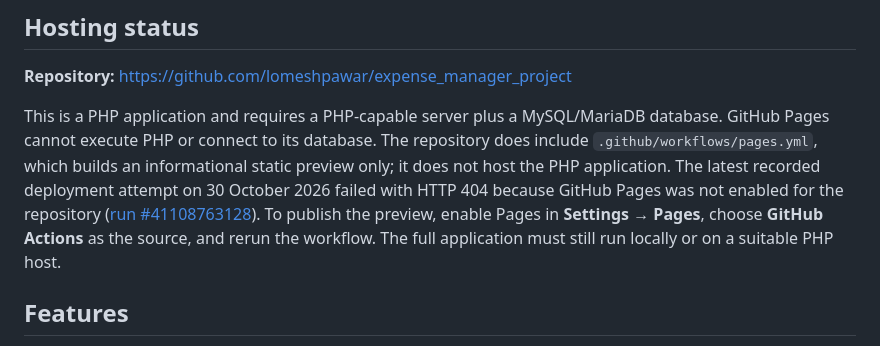
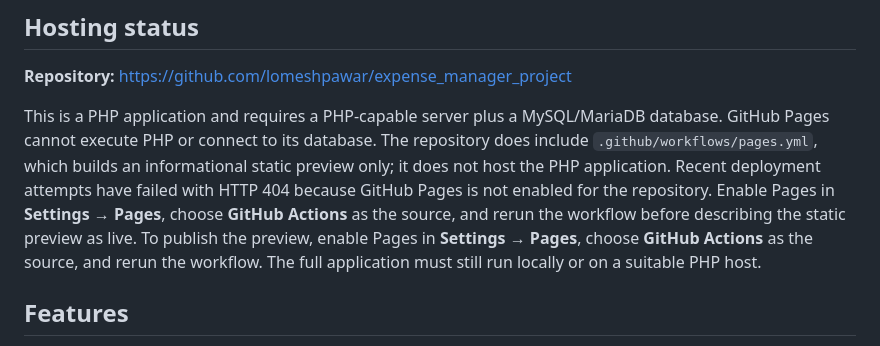
Before and after one commit to lomeshpawar/expense_manager_project, a Markdown page: README.md, the part around the change. GitHub-like rendering.

Commit message:
docs: clarify repeated Pages configuration failure

```diff
--- a/README.md
+++ b/README.md
@@ -8,7 +8,7 @@ A PHP and MySQL web application for tracking personal income and expenses. This
 
 **Repository:** https://github.com/lomeshpawar/expense_manager_project
 
-This is a PHP application and requires a PHP-capable server plus a MySQL/MariaDB database. GitHub Pages cannot execute PHP or connect to its database. The repository does include `.github/workflows/pages.yml`, which builds an informational static preview only; it does not host the PHP application. The latest recorded deployment attempt on 30 October 2026 failed with HTTP 404 because GitHub Pages was not enabled for the repository ([run #41108763128](https://github.com/lomeshpawar/expense_manager_project/actions/runs/41108763128)). To publish the preview, enable Pages in **Settings → Pages**, choose **GitHub Actions** as the source, and rerun the workflow. The full application must still run locally or on a suitable PHP host.
+This is a PHP application and requires a PHP-capable server plus a MySQL/MariaDB database. GitHub Pages cannot execute PHP or connect to its database. The repository does include `.github/workflows/pages.yml`, which builds an informational static preview only; it does not host the PHP application. Recent deployment attempts have failed with HTTP 404 because GitHub Pages is not enabled for the repository. Enable Pages in **Settings → Pages**, choose **GitHub Actions** as the source, and rerun the workflow before describing the static preview as live. To publish the preview, enable Pages in **Settings → Pages**, choose **GitHub Actions** as the source, and rerun the workflow. The full application must still run locally or on a suitable PHP host.
 
 ## Features
 
```
